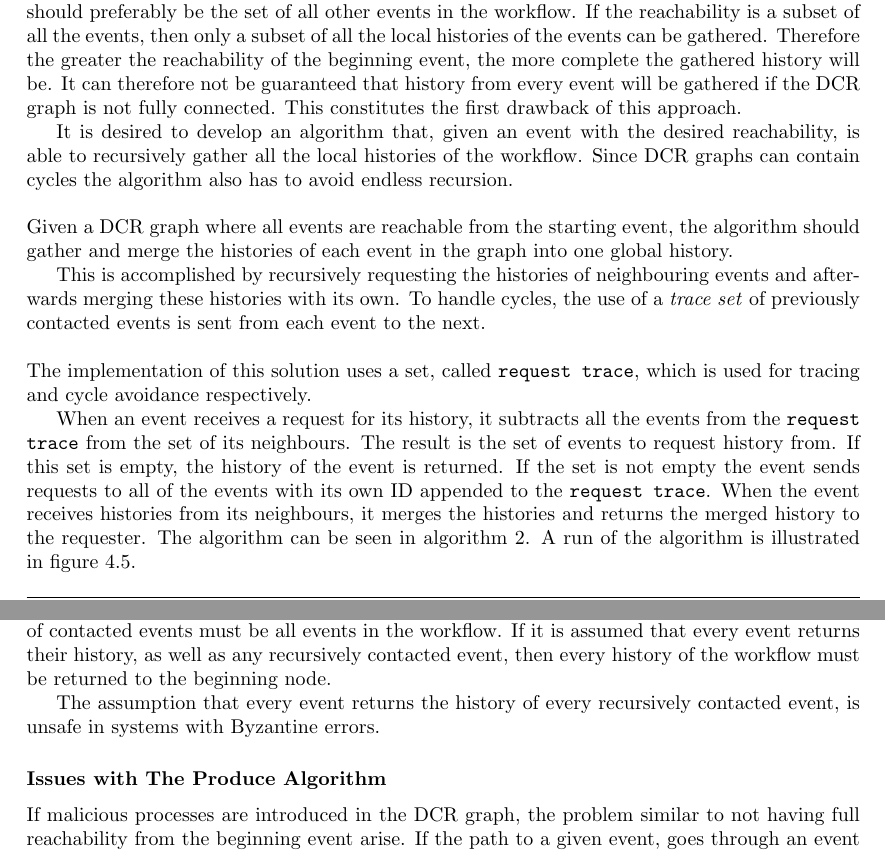
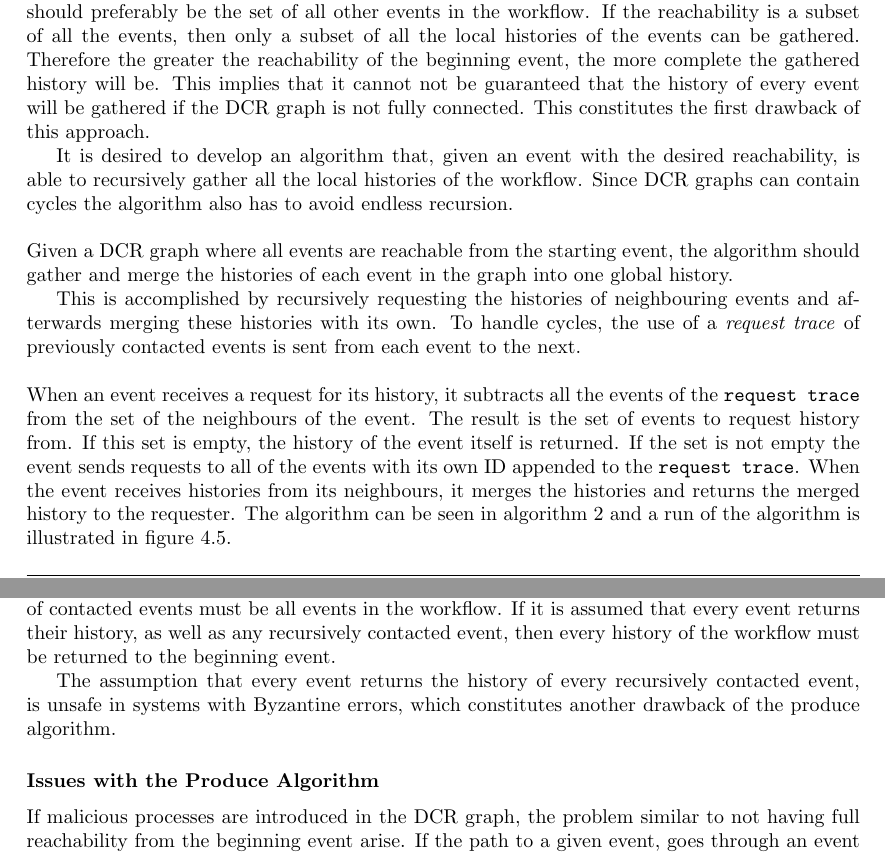
Before and after one commit to mikaellindemann/Distributed-Consensus, a LaTeX document (doc/texv2/DistributedConsensus.tex, which reads doc/texv2/4connect/connectinghistories.tex): two parts of pages 22 and 23 of 53, joined at a grey line, cut so that both start at the same text. Compiled offline with pdfLaTeX.

Commit message:
More fixes

```diff
--- a/doc/texv2/4connect/connectinghistories.tex
+++ b/doc/texv2/4connect/connectinghistories.tex
@@ -116,19 +116,17 @@
     \subsection{Gathering Without a Central Server}
     In order to use a peer-to-peer algorithm to gather history from a given workflow, it is necessary to study the structure of the distributed DCR graph.
 
-    \newpar In distributed DCR graphs, events are connected only by their relations. Since there is no overall policy governing the placement of events on nodes in the network, a distributed DCR graph is unstructured. Therefore the only way of contacting events, is using recursive traversal of relations of events, and a single starting event must be known. The reachability of this event should preferably be the set of all other events in the workflow. If the reachability is a subset of all the events, then only a subset of all the local histories of the events can be gathered. Therefore the greater the reachability of the beginning event, the more complete the gathered history will be. It can therefore not be guaranteed that history from every event will be gathered if the DCR graph is not fully connected. This constitutes the first drawback of this approach.
+    \newpar In distributed DCR graphs, events are connected only by their relations. Since there is no overall policy governing the placement of events on nodes in the network, a distributed DCR graph is unstructured. Therefore the only way of contacting events, is using recursive traversal of relations of events, and a single starting event must be known. The reachability of this event should preferably be the set of all other events in the workflow. If the reachability is a subset of all the events, then only a subset of all the local histories of the events can be gathered. Therefore the greater the reachability of the beginning event, the more complete the gathered history will be. This implies that it cannot not be guaranteed that the history of every event will be gathered if the DCR graph is not fully connected. This constitutes the first drawback of this approach.
 
 	It is desired to develop an algorithm that, given an event with the desired reachability, is able to recursively gather all the local histories of the workflow. Since DCR graphs can contain cycles the algorithm also has to avoid endless recursion.
 
 	\newpar Given a DCR graph where all events are reachable from the starting event, the algorithm should gather and merge the histories of each event in the graph into one global history.
 
-	This is accomplished by recursively requesting the histories of neighbouring events and afterwards merging these histories with its own. To handle cycles, the use of a \textit{trace set} of previously contacted events is sent from each event to the next.
+	This is accomplished by recursively requesting the histories of neighbouring events and afterwards merging these histories with its own. To handle cycles, the use of a \textit{request trace} of previously contacted events is sent from each event to the next.
 
-	\newpar The implementation of this solution uses a set, called \texttt{request trace}, which is used for tracing and cycle avoidance respectively.
+	\newpar When an event receives a request for its history, it subtracts all the events of the \texttt{request trace} from the set of the neighbours of the event. The result is the set of events to request history from. If this set is empty, the history of the event itself is returned. If the set is not empty the event sends requests to all of the events with its own ID appended to the \texttt{request trace}. When the event receives histories from its neighbours, it merges the histories and returns the merged history to the requester. The algorithm can be seen in \autoref{alg:produce} and a run of the algorithm is illustrated in \autoref{fig:connecting:recursive}.
 
-	When an event receives a request for its history, it subtracts all the events from the \texttt{request trace} from the set of its neighbours. The result is the set of events to request history from. If this set is empty, the history of the event is returned. If the set is not empty the event sends requests to all of the events with its own ID appended to the \texttt{request trace}. When the event receives histories from its neighbours, it merges the histories and returns the merged history to the requester. The algorithm can be seen in \autoref{alg:produce}. A run of the algorithm is illustrated in \autoref{fig:connecting:recursive}.
-
-	\begin{algorithm}
+	\begin{algorithm}[H]
 		\begin{algorithmic}
 			\State Event receives request for history with a \texttt{request trace}, $T$.
 			\State
@@ -168,11 +166,11 @@
 
 	\newpar This algorithm is in fact a modified version of the \textit{flooding search algorithm}, described in \cite{Coulouris:2011:DSC:2029110:chapter6}, for searching in unstructured peer-to-peer networks. Contrary to flooding, the produce algorithm not only returns the value at the searched for node, but returns every value at every reachable node. The flooding algorithm is often implemented with a time limit on the search and therefore does not care about cycles, which is handled more efficiently in the produce algorithm. Furthermore in the produce algorithm, every path to a node returns the value of that node.
 
-	\newpar To argue that the produce algorithm correctly gathers all the local histories in the workflow we must show that every event is contacted. Since the algorithm contacts the neighbour of every contacted event, and the beginning event has a reachability of every event in the workflow, the set of contacted events must be all events in the workflow. If it is assumed that every event returns their history, as well as any recursively contacted event, then every history of the workflow must be returned to the beginning node.
+	\newpar To argue that the produce algorithm correctly gathers all the local histories in the workflow we must show that every event is contacted. Since the algorithm contacts the neighbour of every contacted event, and the beginning event has a reachability of every event in the workflow, the set of contacted events must be all events in the workflow. If it is assumed that every event returns their history, as well as any recursively contacted event, then every history of the workflow must be returned to the beginning event.
 
-	The assumption that every event returns the history of every recursively contacted event, is unsafe in systems with Byzantine errors.
+	The assumption that every event returns the history of every recursively contacted event, is unsafe in systems with Byzantine errors, which constitutes another drawback of the produce algorithm.
 
-	\subsubsection*{Issues with The Produce Algorithm}
+	\subsubsection*{Issues with the Produce Algorithm}
 	If malicious processes are introduced in the DCR graph, the problem similar to not having full reachability from the beginning event arise. If the path to a given event, goes through an event on a malicious process, then that malicious process can either add, remove or change the history. That implies that any history retrieved from that event, might not be valid. The effects of this malicious behavior is worsened if the path to a great number of events goes through a malicious process. An illustration of this effect is shown in \autoref{fig:connecting:recursive-evil-node}. If there exists no path to an event that does not go through a malicious process, then the beginning node will potentially not have any valid version of that history. Even if it is possible to assert that the history is invalid, it is not possible to identify which event along the path has acted maliciously.
 
 	\newpar Furthermore, this uncertainty is amplified because for each contacted event with lacking information, it is possible to tamper with the history of the recursively called events, or even add history of non existing events. Therefore some action must be taken to handle these pitfalls.
```
